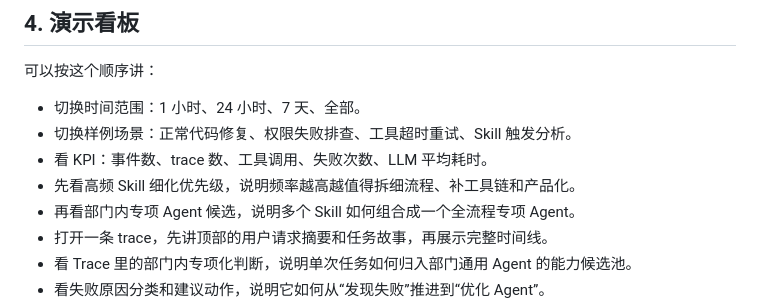
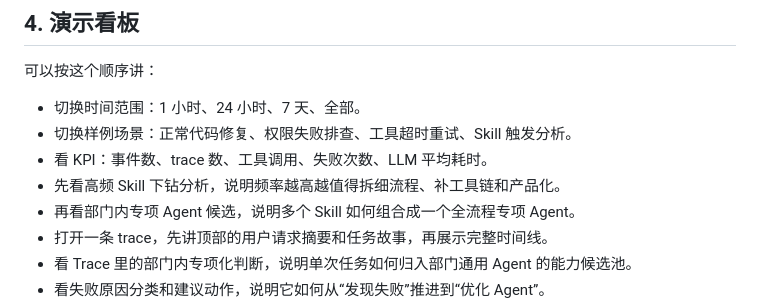
Before and after one commit to felix-windsor/hermes-agent-observability, a Markdown page: docs/demo-script.md, the part around the change. GitHub-like rendering.

```diff
--- a/docs/demo-script.md
+++ b/docs/demo-script.md
@@ -36,7 +36,7 @@ Agent 系统很难排查，因为最终回答会隐藏中间链路：LLM 调用
 - 切换时间范围：1 小时、24 小时、7 天、全部。
 - 切换样例场景：正常代码修复、权限失败排查、工具超时重试、Skill 触发分析。
 - 看 KPI：事件数、trace 数、工具调用、失败次数、LLM 平均耗时。
-- 先看高频 Skill 细化优先级，说明频率越高越值得拆细流程、补工具链和产品化。
+- 先看高频 Skill 下钻分析，说明频率越高越值得拆细流程、补工具链和产品化。
 - 再看部门内专项 Agent 候选，说明多个 Skill 如何组合成一个全流程专项 Agent。
 - 打开一条 trace，先讲顶部的用户请求摘要和任务故事，再展示完整时间线。
 - 看 Trace 里的部门内专项化判断，说明单次任务如何归入部门通用 Agent 的能力候选池。
```
Also changed, not shown: README.md (+33 -9 lines), docs/assets/dashboard.png, 5 other files.
